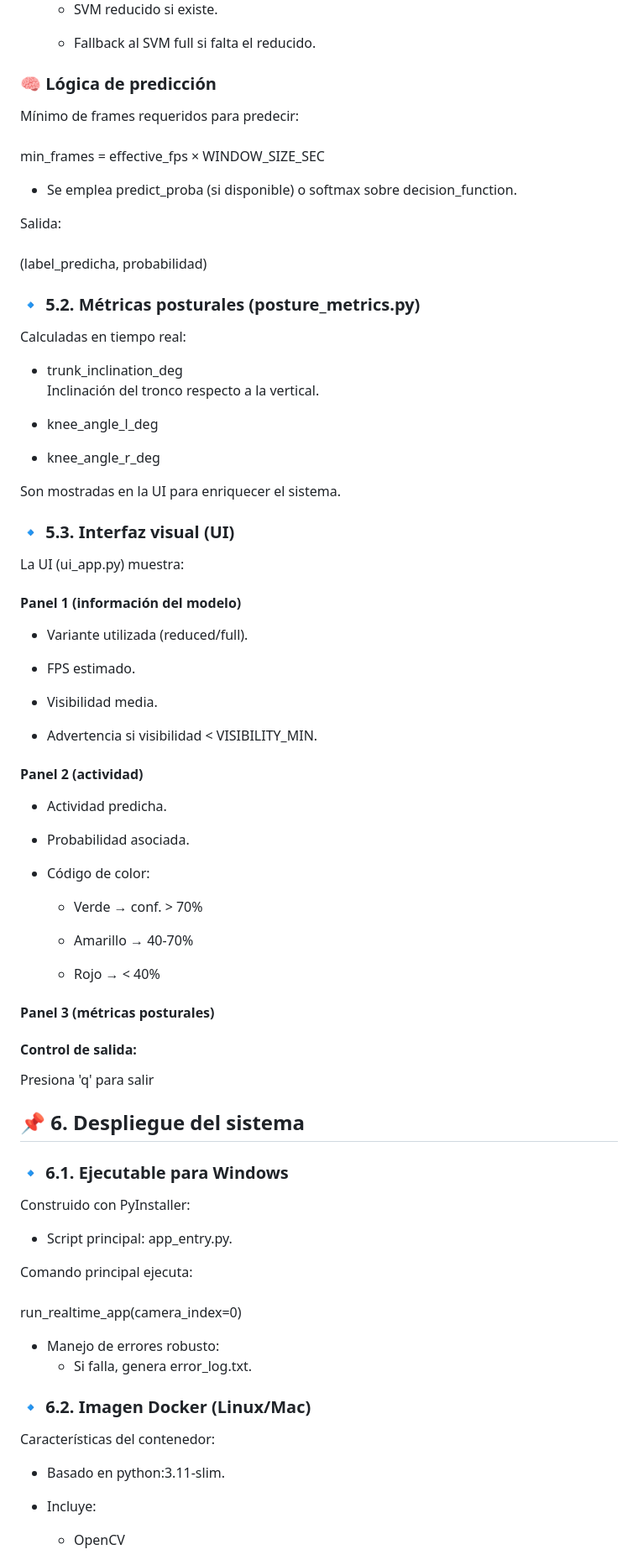
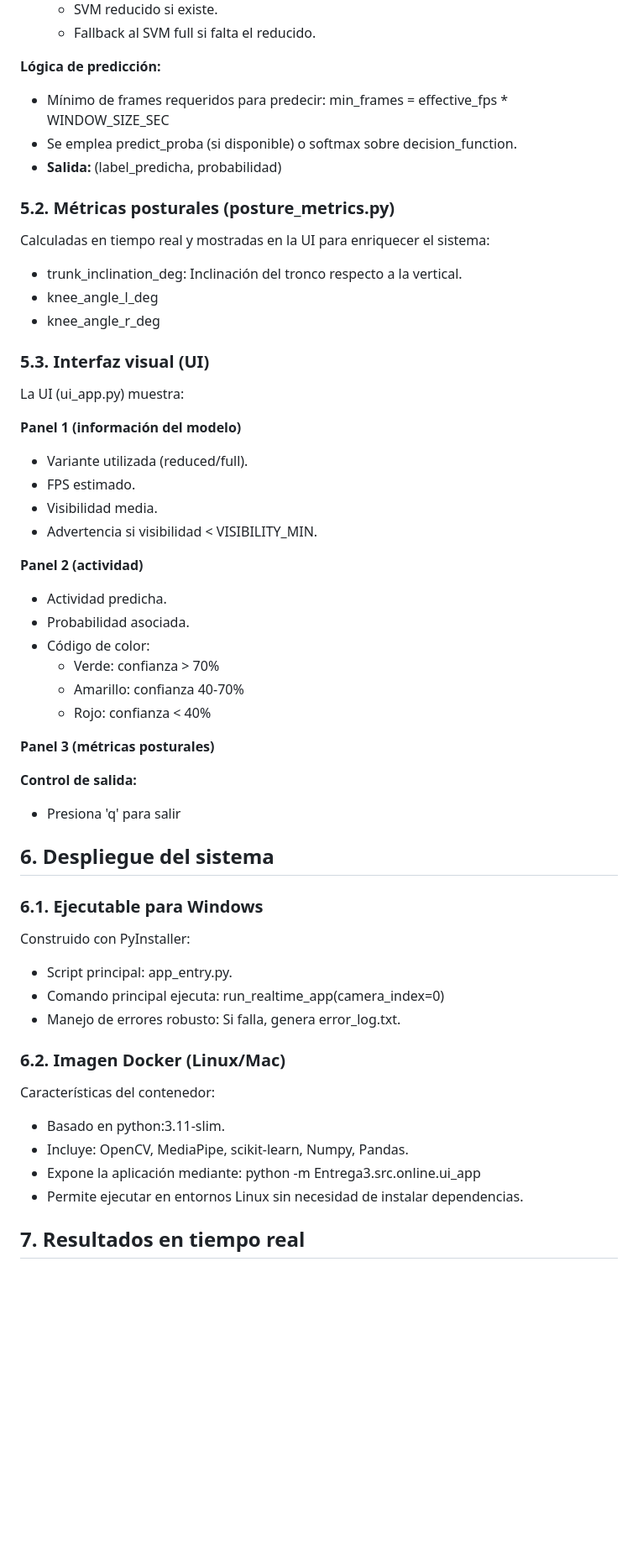
Before and after one commit to AndresBueno420/JustBuy-Commerce, a Markdown page: test.md, the part around one of its changes. Shown at 84% size. GitHub-like rendering; blank space fills up the shorter version.

```diff
--- a/test.md
+++ b/test.md
@@ -151,83 +123,64 @@ Generación del vector de características vía:
   - SVM reducido si existe.
-
   - Fallback al SVM full si falta el reducido.
 
-### **🧠 Lógica de predicción**
+**Lógica de predicción:**
 
-Mínimo de frames requeridos para predecir:
-<br/>min_frames = effective_fps × WINDOW_SIZE_SEC
+- Mínimo de frames requeridos para predecir: min_frames = effective_fps \* WINDOW_SIZE_SEC
+- Se emplea predict_proba (si disponible) o softmax sobre decision_function.
+- **Salida:** (label_predicha, probabilidad)
 
-- Se emplea predict_proba (si disponible) o softmax sobre decision_function.
+### 5.2. Métricas posturales (posture_metrics.py)
 
-Salida:
-<br/>(label_predicha, probabilidad)
+Calculadas en tiempo real y mostradas en la UI para enriquecer el sistema:
 
-### **🔹 5.2. Métricas posturales (posture_metrics.py)**
-
-Calculadas en tiempo real:
-
-- trunk_inclination_deg
-    Inclinación del tronco respecto a la vertical.
-
+- trunk_inclination_deg: Inclinación del tronco respecto a la vertical.
 - knee_angle_l_deg
-
 - knee_angle_r_deg
 
-Son mostradas en la UI para enriquecer el sistema.
-
-### **🔹 5.3. Interfaz visual (UI)**
+### 5.3. Interfaz visual (UI)
 
 La UI (ui_app.py) muestra:
 
-#### **Panel 1 (información del modelo)**
+**Panel 1 (información del modelo)**
 
 - Variante utilizada (reduced/full).
-
 - FPS estimado.
-
 - Visibilidad media.
-
 - Advertencia si visibilidad < VISIBILITY_MIN.
 
-#### **Panel 2 (actividad)**
+**Panel 2 (actividad)**
 
 - Actividad predicha.
+- Probabilidad asociada.
+- Código de color:
+  - Verde: confianza > 70%
+  - Amarillo: confianza 40-70%
+  - Rojo: confianza < 40%
 
-- Probabilidad asociada.
+**Panel 3 (métricas posturales)**
 
-- Código de color:
-  - Verde → conf. > 70%
+**Control de salida:**
 
-  - Amarillo → 40-70%
+- Presiona 'q' para salir
 
-  - Rojo → < 40%
+## 6\. Despliegue del sistema
 
-#### **Panel 3 (métricas posturales)**
-
-#### **Control de salida:**
-
-Presiona 'q' para salir
-
-## **📌 6. Despliegue del sistema**
-
-### **🔹 6.1. Ejecutable para Windows**
+### 6.1. Ejecutable para Windows
 
 Construido con PyInstaller:
 
 - Script principal: app_entry.py.
+- Comando principal ejecuta: run_realtime_app(camera_index=0)
+- Manejo de errores robusto: Si falla, genera error_log.txt.
 
-Comando principal ejecuta:
-<br/>run_realtime_app(camera_index=0)
-
-- Manejo de errores robusto:
-  - Si falla, genera error_log.txt.
-
-### **🔹 6.2. Imagen Docker (Linux/Mac)**
+### 6.2. Imagen Docker (Linux/Mac)
 
 Características del contenedor:
 
 - Basado en python:3.11-slim.
+- Incluye: OpenCV, MediaPipe, scikit-learn, Numpy, Pandas.
+- Expone la aplicación mediante: python -m Entrega3.src.online.ui_app
+- Permite ejecutar en entornos Linux sin necesidad de instalar dependencias.
 
-- Incluye:
-  - OpenCV
+## 7\. Resultados en tiempo real
 
```
Also changed, not shown: other parts of test.md (+55 -107 lines).
